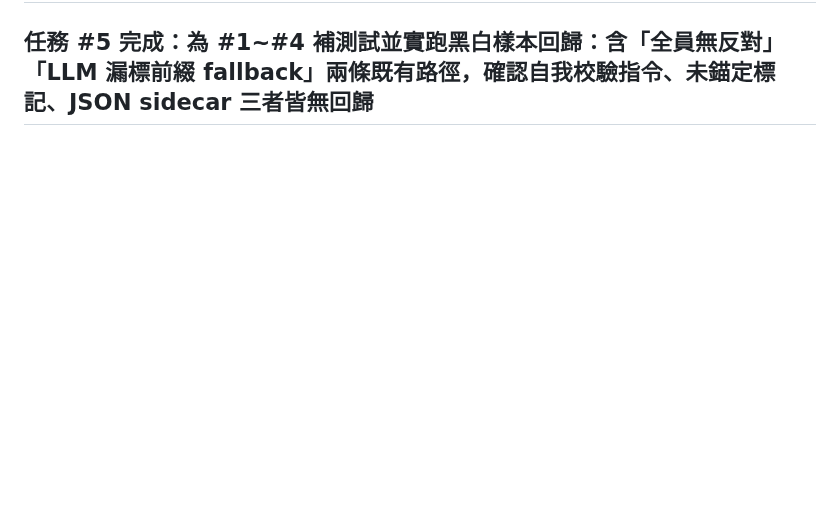
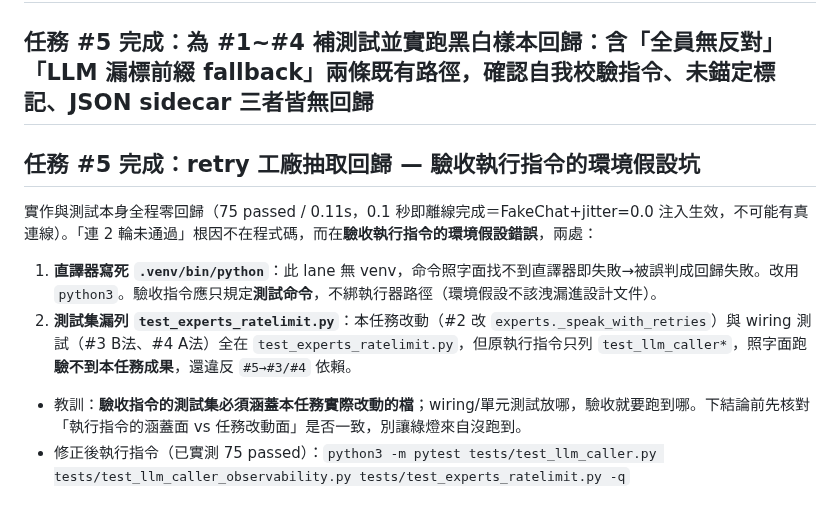
Before and after one commit to x812033727/Ti, a Markdown page: NOTES.md, the part around the change. GitHub-like rendering; blank space fills up the shorter version.

Commit message:
任務#5：記錄驗收執行指令環境假設坑（.venv 路徑+漏列 experts 測試集），修正後 75 passed
Co-Authored-By: Claude Opus 4.8 <noreply@anthropic.com>

```diff
--- a/NOTES.md
+++ b/NOTES.md
@@ -498,3 +498,12 @@ Now add the #4c assertions to the e2e test. Let me add a focused test that verif
 ## 任務 #4 完成：將 `conclusion.json` 納入 orchestrator `_record_conclusion` 的 commit 範圍（與 CONCLUSION.md 同一 commit），確保機讀檔同步入 git，不留未追蹤殘檔
 
 ## 任務 #5 完成：為 #1~#4 補測試並實跑黑白樣本回歸：含「全員無反對」「LLM 漏標前綴 fallback」兩條既有路徑，確認自我校驗指令、未錨定標記、JSON sidecar 三者皆無回歸
+
+
+## 任務 #5 完成：retry 工廠抽取回歸 — 驗收執行指令的環境假設坑
+
+實作與測試本身全程零回歸（75 passed / 0.11s，0.1 秒即離線完成＝FakeChat+jitter=0.0 注入生效，不可能有真連線）。「連 2 輪未通過」根因不在程式碼，而在**驗收執行指令的環境假設錯誤**，兩處：
+1. **直譯器寫死 `.venv/bin/python`**：此 lane 無 venv，命令照字面找不到直譯器即失敗→被誤判成回歸失敗。改用 `python3`。驗收指令應只規定**測試命令**，不綁執行器路徑（環境假設不該洩漏進設計文件）。
+2. **測試集漏列 `test_experts_ratelimit.py`**：本任務改動（#2 改 `experts._speak_with_retries`）與 wiring 測試（#3 B法、#4 A法）全在 `test_experts_ratelimit.py`，但原執行指令只列 `test_llm_caller*`，照字面跑**驗不到本任務成果**，還違反 `#5→#3/#4` 依賴。
+- 教訓：**驗收指令的測試集必須涵蓋本任務實際改動的檔**；wiring/單元測試放哪，驗收就要跑到哪。下結論前先核對「執行指令的涵蓋面 vs 任務改動面」是否一致，別讓綠燈來自沒跑到。
+- 修正後執行指令（已實測 75 passed）：`python3 -m pytest tests/test_llm_caller.py tests/test_llm_caller_observability.py tests/test_experts_ratelimit.py -q`
```
